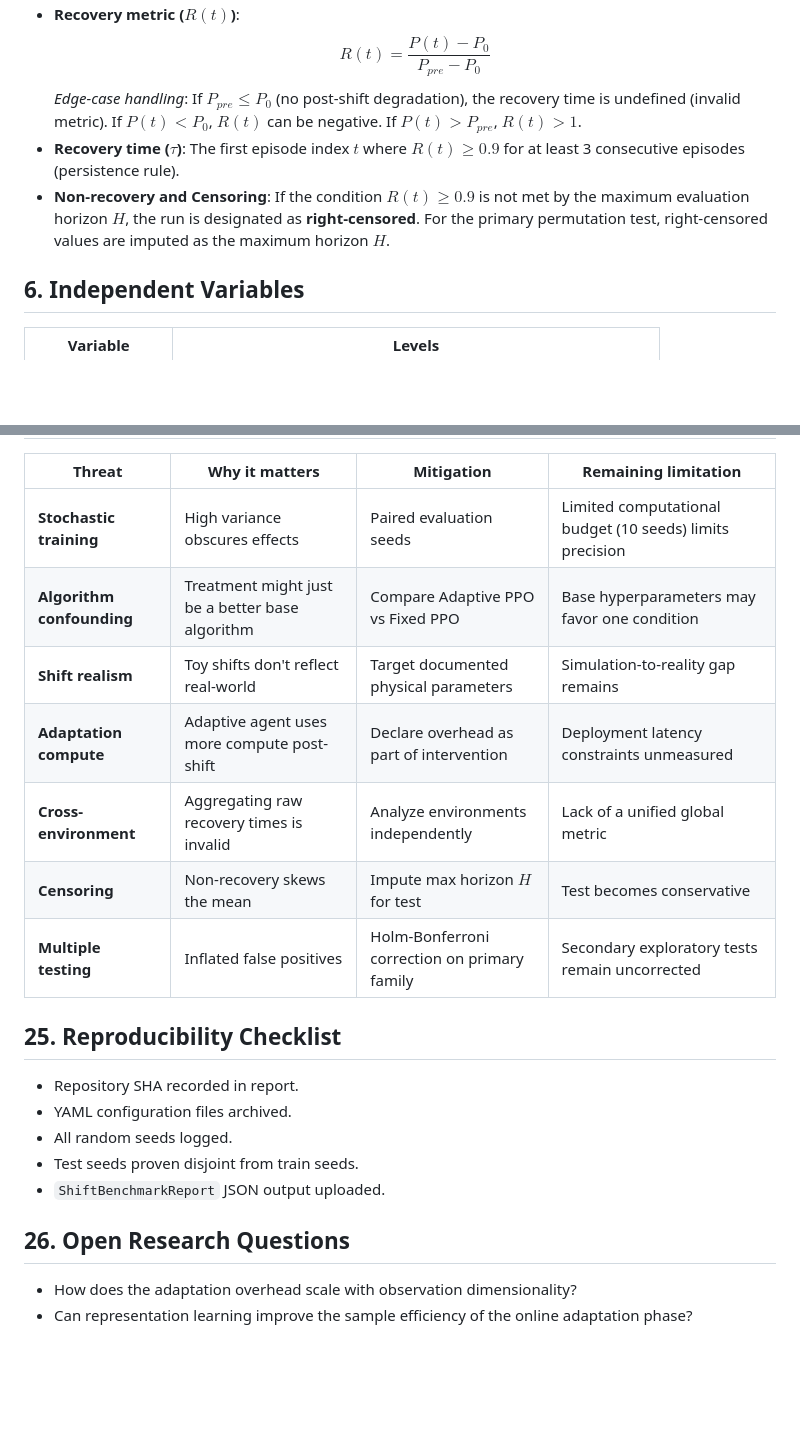
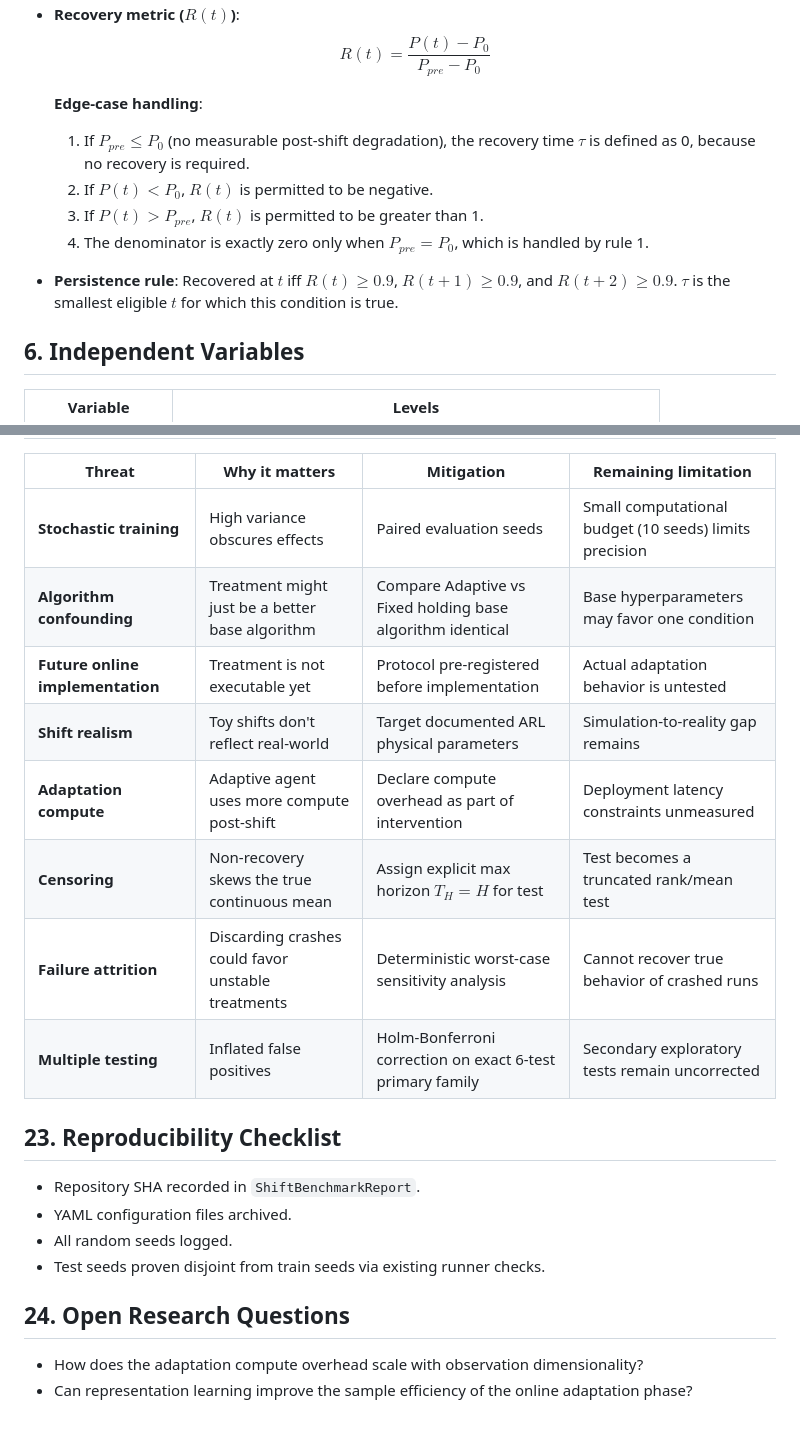
Before and after one commit to AryanXCode646/ARL, a Markdown page: docs/research/adaptive_rl_hypothesis.md, 2 parts joined by grey strips. GitHub-like rendering; blank space fills up the shorter version.

```diff
--- a/docs/research/adaptive_rl_hypothesis.md
+++ b/docs/research/adaptive_rl_hypothesis.md
@@ -34,8 +49,12 @@ Where supported, we compare Adaptive PPO vs Fixed PPO, and Adaptive SAC vs Fixed
 * **Recovery metric ($R(t)$)**:
   $$ R(t) = \frac{P(t) - P_0}{P_{pre} - P_0} $$
-  *Edge-case handling*: If $P_{pre} \le P_0$ (no post-shift degradation), the recovery time is undefined (invalid metric). If $P(t) < P_0$, $R(t)$ can be negative. If $P(t) > P_{pre}$, $R(t) > 1$.
-* **Recovery time ($\tau$)**: The first episode index $t$ where $R(t) \ge 0.9$ for at least 3 consecutive episodes (persistence rule).
-* **Non-recovery and Censoring**: If the condition $R(t) \ge 0.9$ is not met by the maximum evaluation horizon $H$, the run is designated as **right-censored**. For the primary permutation test, right-censored values are imputed as the maximum horizon $H$.
+
+  **Edge-case handling**:
+  1. If $P_{pre} \le P_0$ (no measurable post-shift degradation), the recovery time $\tau$ is defined as 0, because no recovery is required.
+  2. If $P(t) < P_0$, $R(t)$ is permitted to be negative.
+  3. If $P(t) > P_{pre}$, $R(t)$ is permitted to be greater than 1.
+  4. The denominator is exactly zero only when $P_{pre} = P_0$, which is handled by rule 1.
+* **Persistence rule**: Recovered at $t$ iff $R(t) \ge 0.9$, $R(t+1) \ge 0.9$, and $R(t+2) \ge 0.9$. $\tau$ is the smallest eligible $t$ for which this condition is true.
 
 ## 6. Independent Variables
 | Variable | Levels |
@@ -143,20 +168,20 @@ Transparently reported. If completion rate is < 80% due to failures, the result
 | Threat | Why it matters | Mitigation | Remaining limitation |
 |---|---|---|---|
-| **Stochastic training** | High variance obscures effects | Paired evaluation seeds | Limited computational budget (10 seeds) limits precision |
-| **Algorithm confounding** | Treatment might just be a better base algorithm | Compare Adaptive PPO vs Fixed PPO | Base hyperparameters may favor one condition |
-| **Shift realism** | Toy shifts don't reflect real-world | Target documented physical parameters | Simulation-to-reality gap remains |
-| **Adaptation compute** | Adaptive agent uses more compute post-shift | Declare overhead as part of intervention | Deployment latency constraints unmeasured |
-| **Cross-environment** | Aggregating raw recovery times is invalid | Analyze environments independently | Lack of a unified global metric |
-| **Censoring** | Non-recovery skews the mean | Impute max horizon $H$ for test | Test becomes conservative |
-| **Multiple testing** | Inflated false positives | Holm-Bonferroni correction on primary family | Secondary exploratory tests remain uncorrected |
+| **Stochastic training** | High variance obscures effects | Paired evaluation seeds | Small computational budget (10 seeds) limits precision |
+| **Algorithm confounding** | Treatment might just be a better base algorithm | Compare Adaptive vs Fixed holding base algorithm identical | Base hyperparameters may favor one condition |
+| **Future online implementation** | Treatment is not executable yet | Protocol pre-registered before implementation | Actual adaptation behavior is untested |
+| **Shift realism** | Toy shifts don't reflect real-world | Target documented ARL physical parameters | Simulation-to-reality gap remains |
+| **Adaptation compute** | Adaptive agent uses more compute post-shift | Declare compute overhead as part of intervention | Deployment latency constraints unmeasured |
+| **Censoring** | Non-recovery skews the true continuous mean | Assign explicit max horizon $T_H = H$ for test | Test becomes a truncated rank/mean test |
+| **Failure attrition** | Discarding crashes could favor unstable treatments | Deterministic worst-case sensitivity analysis | Cannot recover true behavior of crashed runs |
+| **Multiple testing** | Inflated false positives | Holm-Bonferroni correction on exact 6-test primary family | Secondary exploratory tests remain uncorrected |
 
-## 25. Reproducibility Checklist
-* Repository SHA recorded in report.
+## 23. Reproducibility Checklist
+* Repository SHA recorded in `ShiftBenchmarkReport`.
 * YAML configuration files archived.
 * All random seeds logged.
-* Test seeds proven disjoint from train seeds.
-* `ShiftBenchmarkReport` JSON output uploaded.
+* Test seeds proven disjoint from train seeds via existing runner checks.
 
-## 26. Open Research Questions
-* How does the adaptation overhead scale with observation dimensionality?
+## 24. Open Research Questions
+* How does the adaptation compute overhead scale with observation dimensionality?
 * Can representation learning improve the sample efficiency of the online adaptation phase?
```
Also changed, not shown: other parts of docs/research/adaptive_rl_hypothesis.md (+82 -61 lines).
